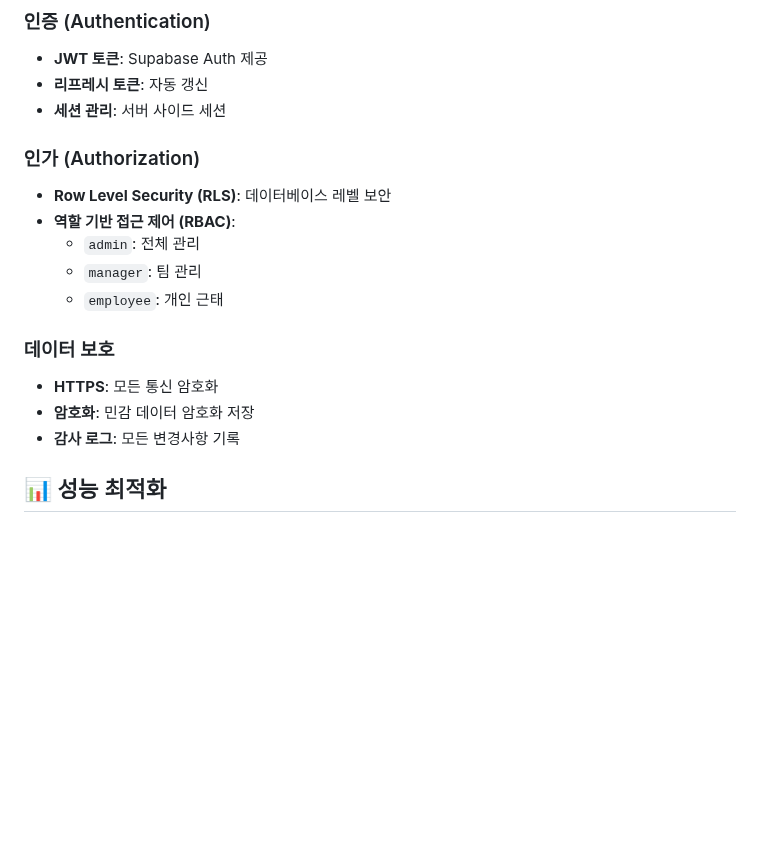
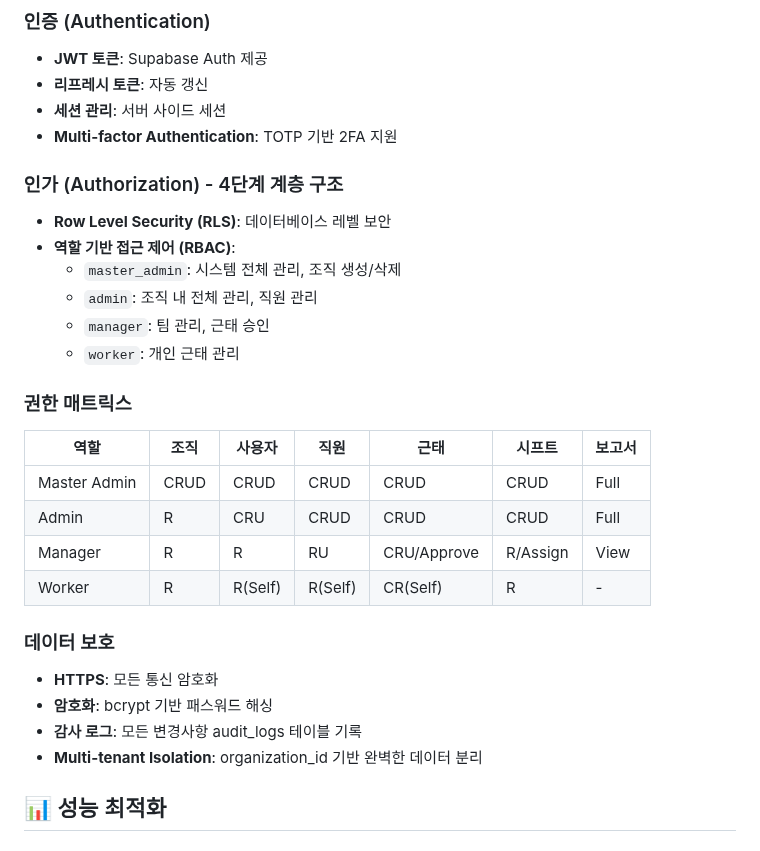
Before and after one commit to crazybass81/DOT, a Markdown page: services/attendance/ARCHITECTURE.md, the part around the change. Drawn GitHub-style; blank space fills up the shorter version.

Commit message:
[Auto-sync] 2025-09-04 07:12:25

```diff
--- a/services/attendance/ARCHITECTURE.md
+++ b/services/attendance/ARCHITECTURE.md
@@ -156,18 +156,29 @@ attendance/
 - **JWT 토큰**: Supabase Auth 제공
 - **리프레시 토큰**: 자동 갱신
 - **세션 관리**: 서버 사이드 세션
+- **Multi-factor Authentication**: TOTP 기반 2FA 지원
 
-### 인가 (Authorization)
+### 인가 (Authorization) - 4단계 계층 구조
 - **Row Level Security (RLS)**: 데이터베이스 레벨 보안
 - **역할 기반 접근 제어 (RBAC)**:
-  - `admin`: 전체 관리
-  - `manager`: 팀 관리
-  - `employee`: 개인 근태
+  - `master_admin`: 시스템 전체 관리, 조직 생성/삭제
+  - `admin`: 조직 내 전체 관리, 직원 관리
+  - `manager`: 팀 관리, 근태 승인
+  - `worker`: 개인 근태 관리
+
+### 권한 매트릭스
+| 역할 | 조직 | 사용자 | 직원 | 근태 | 시프트 | 보고서 |
+|------|------|--------|------|------|--------|--------|
+| Master Admin | CRUD | CRUD | CRUD | CRUD | CRUD | Full |
+| Admin | R | CRU | CRUD | CRUD | CRUD | Full |
+| Manager | R | R | RU | CRU/Approve | R/Assign | View |
+| Worker | R | R(Self) | R(Self) | CR(Self) | R | - |
 
 ### 데이터 보호
 - **HTTPS**: 모든 통신 암호화
-- **암호화**: 민감 데이터 암호화 저장
-- **감사 로그**: 모든 변경사항 기록
+- **암호화**: bcrypt 기반 패스워드 해싱
+- **감사 로그**: 모든 변경사항 audit_logs 테이블 기록
+- **Multi-tenant Isolation**: organization_id 기반 완벽한 데이터 분리
 
 ## 📊 성능 최적화
 
```
